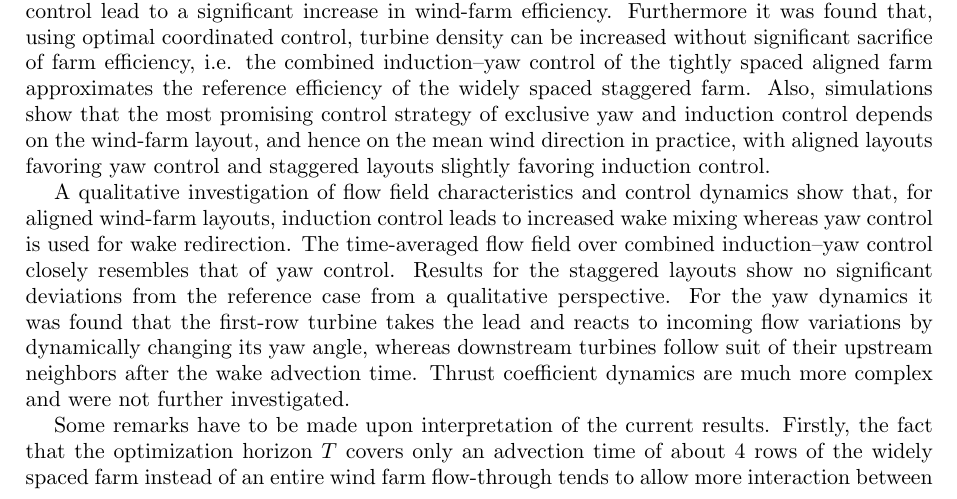
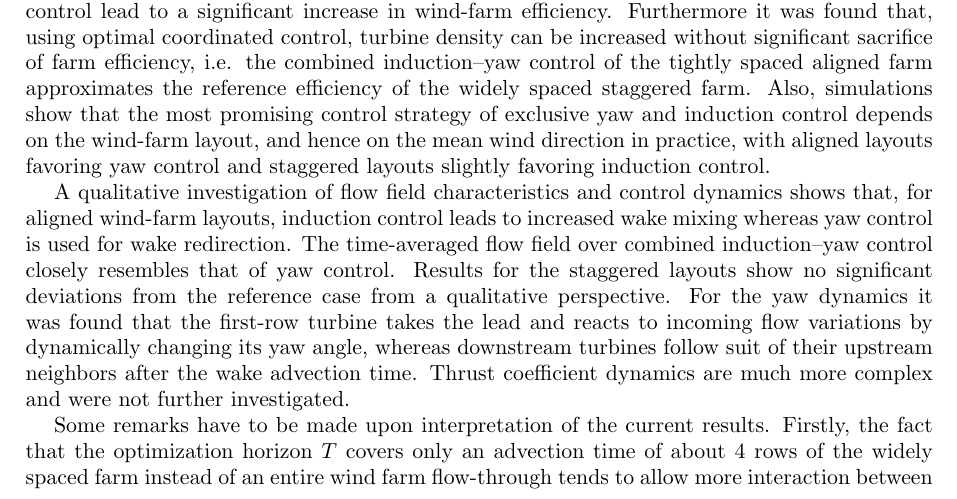
Before and after one commit to wmunters/paper_torque18, a LaTeX document (fullpaper/torque.tex): part of page 9 of 11, cut so that both start at the same text. Compiled offline with pdfLaTeX.

Commit message:
Johan comment 11

```diff
--- a/fullpaper/torque.tex
+++ b/fullpaper/torque.tex
@@ -205,7 +205,7 @@ Space-time plots for the thrust coefficients in cases I and IY are shown in Fig.
 \section{Conclusion}\label{sec:conc}
 The current study performed optimal induction and yaw control for a set of aligned and staggered wind farms with varying spacing with the aim of quantifying potential power gains in different wind-farm setups and investigating the utility of yaw and induction in large-scale wind farms. The optimal control simulations indicated that, for virtually all cases, both induction and yaw control lead to a significant increase in wind-farm efficiency. Furthermore it was found that, using optimal coordinated control, turbine density can be increased without significant sacrifice of farm efficiency, i.e. the combined induction--yaw control of the tightly spaced aligned farm approximates the reference efficiency of the widely spaced staggered farm. Also, simulations show that the most promising control strategy of exclusive yaw and induction control depends on the wind-farm layout, and hence on the mean wind direction in practice, with aligned layouts favoring yaw control and staggered layouts slightly favoring induction control.
 
-A qualitative investigation of flow field characteristics and control dynamics show that, for aligned wind-farm layouts, induction control leads to increased wake mixing whereas yaw control is used for wake redirection. The time-averaged flow field over combined induction--yaw control closely resembles that of yaw control. Results for the staggered layouts show no significant deviations from the reference case from a qualitative perspective. For the yaw dynamics it was found that the first-row turbine takes the lead and reacts to incoming flow variations by dynamically changing its yaw angle, whereas downstream turbines follow suit of their upstream neighbors after the wake advection time. Thrust coefficient dynamics are much more complex and were not further investigated.
+A qualitative investigation of flow field characteristics and control dynamics shows that, for aligned wind-farm layouts, induction control leads to increased wake mixing whereas yaw control is used for wake redirection. The time-averaged flow field over combined induction--yaw control closely resembles that of yaw control. Results for the staggered layouts show no significant deviations from the reference case from a qualitative perspective. For the yaw dynamics it was found that the first-row turbine takes the lead and reacts to incoming flow variations by dynamically changing its yaw angle, whereas downstream turbines follow suit of their upstream neighbors after the wake advection time. Thrust coefficient dynamics are much more complex and were not further investigated.
 
 Some remarks have to be made upon interpretation of the current results. Firstly, the fact that the optimization horizon $T$ covers only an advection time of about 4 rows of the widely spaced farm instead of an entire wind farm flow-through tends to allow more interaction between turbines in wind farms with small axial distances between turbines. This could possibly lead to higher gains in aligned versus staggered layouts, and in tightly versus widely spaced farms. On the other hand, turbulent flows are due to their chaotic nature by definition harder to control over longer distances, which would complicate control over longer distances anyway in practice. In order to fully quantify these effects, the optimization horizon should be enlarged. However, the adjoint method fails for control of chaotic systems over longer time horizons, and hence an alternative such as the least-squares shadowing approach should be used \commwim{ADDREF}. Furthermore, due to the nonconvexity of the optimization problem at hand, the optimal controls from the current simulations are most probably local optima. A complete comparison between the merits of different control strategies would require a global optimization to be performed. However, such optimizations are infeasible given current computational resources, and we experience that the optimized cost functional value is largely unaffected by the specific local optimum to which the algorithm converges \cite{munters}.
 
```
